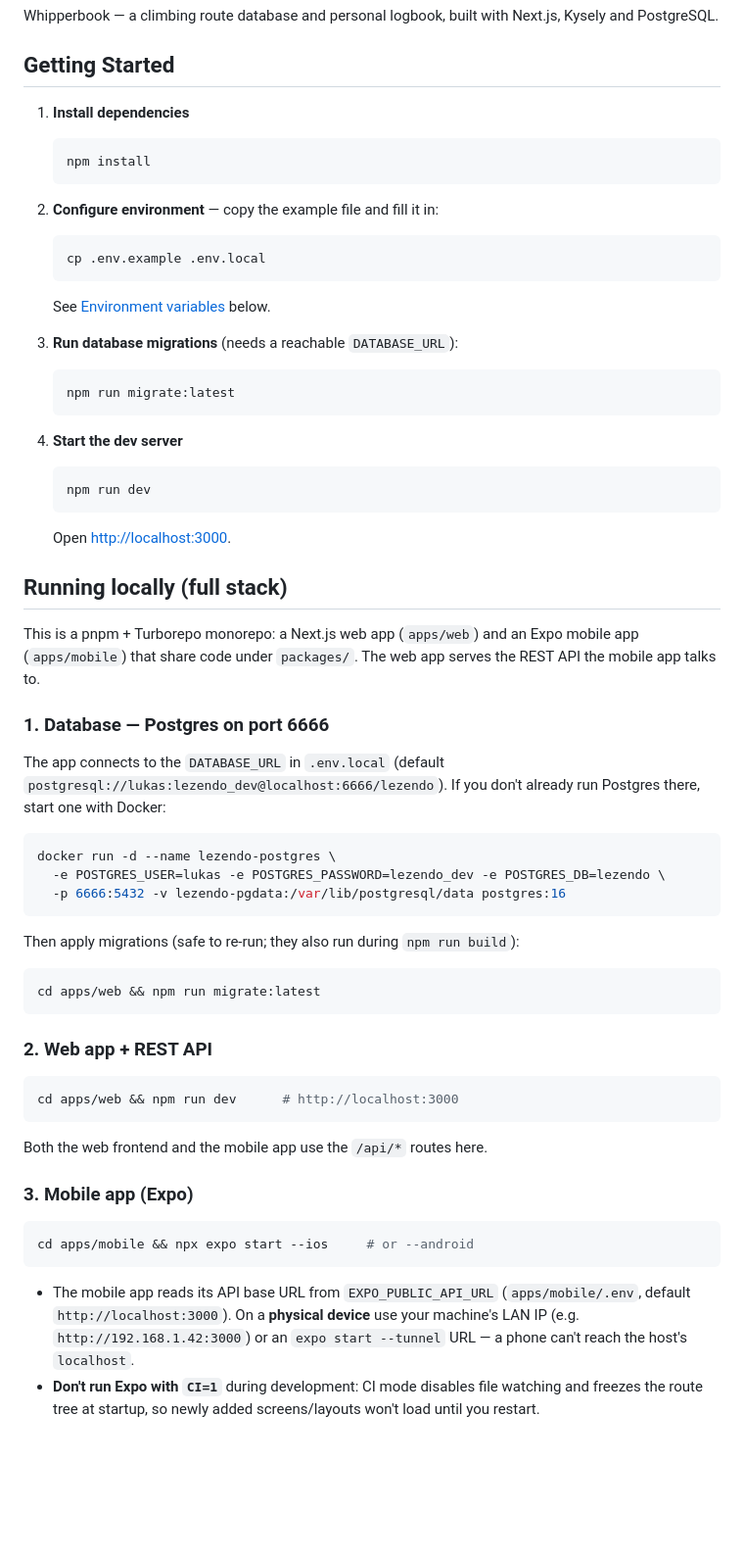
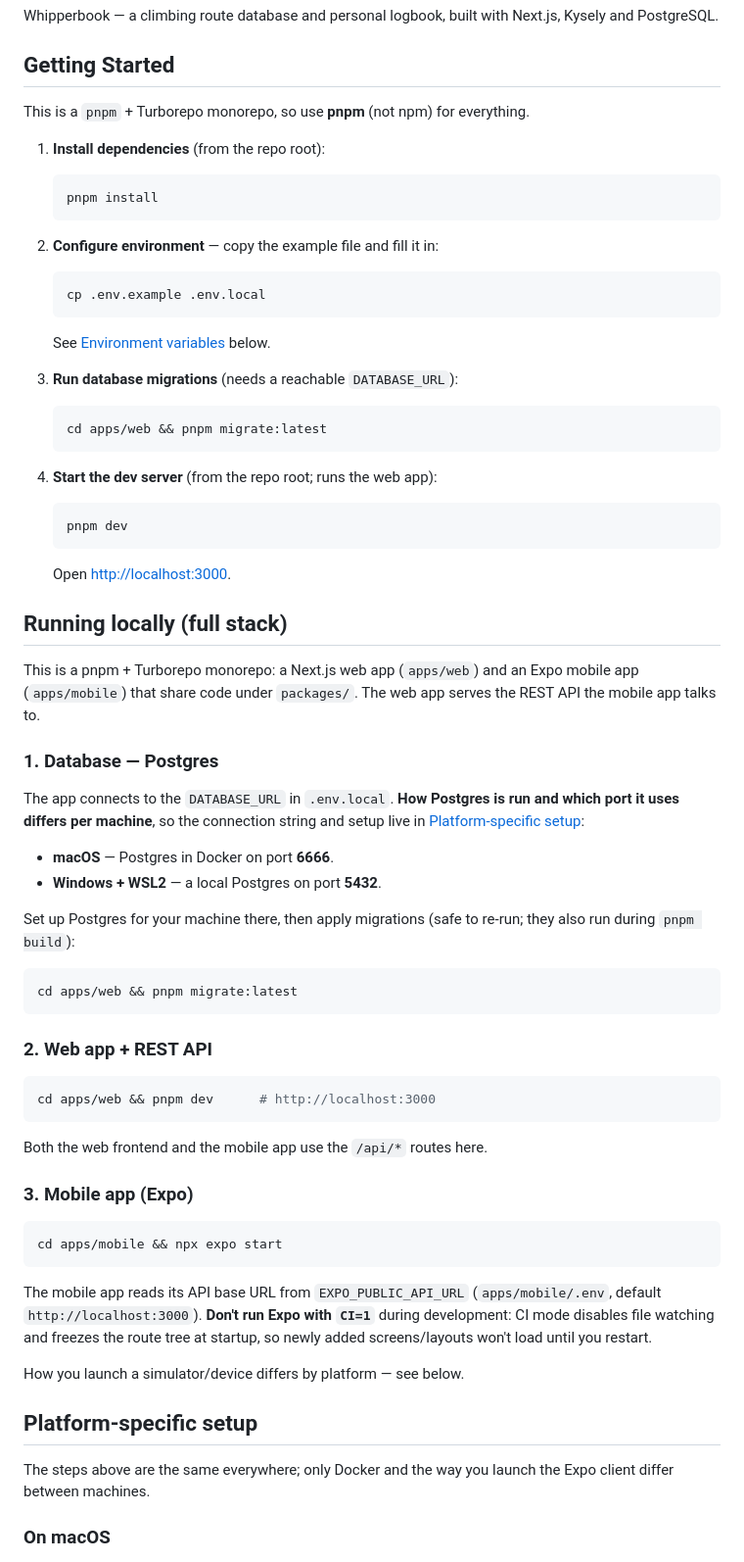
Before and after one commit to sitterlukas/lezendo, a Markdown page: README.md, the part around one of its changes. Shown at 98% size. GitHub-like rendering; blank space fills up the shorter version.

````diff
--- a/README.md
+++ b/README.md
@@ -3,10 +3,12 @@ Kysely and PostgreSQL.
 
 ## Getting Started
 
-1. **Install dependencies**
+This is a `pnpm` + Turborepo monorepo, so use **pnpm** (not npm) for everything.
+
+1. **Install dependencies** (from the repo root):
 
    ```bash
-   npm install
+   pnpm install
    ```
 
 2. **Configure environment** — copy the example file and fill it in:
@@ -20,13 +22,13 @@ Kysely and PostgreSQL.
 3. **Run database migrations** (needs a reachable `DATABASE_URL`):
 
    ```bash
-   npm run migrate:latest
+   cd apps/web && pnpm migrate:latest
    ```
 
-4. **Start the dev server**
+4. **Start the dev server** (from the repo root; runs the web app):
 
    ```bash
-   npm run dev
+   pnpm dev
    ```
 
    Open [http://localhost:3000](http://localhost:3000).
@@ -37,28 +39,26 @@ This is a pnpm + Turborepo monorepo: a Next.js web app (`apps/web`) and an Expo
 mobile app (`apps/mobile`) that share code under `packages/`. The web app serves
 the REST API the mobile app talks to.
 
-### 1. Database — Postgres on port 6666
+### 1. Database — Postgres
 
-The app connects to the `DATABASE_URL` in `.env.local`
-(default `postgresql://lukas:lezendo_dev@localhost:6666/lezendo`). If you don't
-already run Postgres there, start one with Docker:
+The app connects to the `DATABASE_URL` in `.env.local`. **How Postgres is run and
+which port it uses differs per machine**, so the connection string and setup live
+in [Platform-specific setup](#platform-specific-setup):
+
+- **macOS** — Postgres in Docker on port **6666**.
+- **Windows + WSL2** — a local Postgres on port **5432**.
+
+Set up Postgres for your machine there, then apply migrations (safe to re-run;
+they also run during `pnpm build`):
 
 ```bash
-docker run -d --name lezendo-postgres \
-  -e POSTGRES_USER=lukas -e POSTGRES_PASSWORD=lezendo_dev -e POSTGRES_DB=lezendo \
-  -p 6666:5432 -v lezendo-pgdata:/var/lib/postgresql/data postgres:16
-```
-
-Then apply migrations (safe to re-run; they also run during `npm run build`):
-
-```bash
-cd apps/web && npm run migrate:latest
+cd apps/web && pnpm migrate:latest
 ```
 
 ### 2. Web app + REST API
 
 ```bash
-cd apps/web && npm run dev      # http://localhost:3000
+cd apps/web && pnpm dev      # http://localhost:3000
 ```
 
 Both the web frontend and the mobile app use the `/api/*` routes here.
@@ -66,13 +66,20 @@ Both the web frontend and the mobile app use the `/api/*` routes here.
 ### 3. Mobile app (Expo)
 
 ```bash
-cd apps/mobile && npx expo start --ios     # or --android
+cd apps/mobile && npx expo start
 ```
 
-- The mobile app reads its API base URL from `EXPO_PUBLIC_API_URL`
-  (`apps/mobile/.env`, default `http://localhost:3000`). On a **physical device**
-  use your machine's LAN IP (e.g. `http://192.168.1.42:3000`) or an
-  `expo start --tunnel` URL — a phone can't reach the host's `localhost`.
-- **Don't run Expo with `CI=1`** during development: CI mode disables file
-  watching and freezes the route tree at startup, so newly added screens/layouts
-  won't load until you restart.
+The mobile app reads its API base URL from `EXPO_PUBLIC_API_URL`
+(`apps/mobile/.env`, default `http://localhost:3000`). **Don't run Expo with
+`CI=1`** during development: CI mode disables file watching and freezes the route
+tree at startup, so newly added screens/layouts won't load until you restart.
+
+How you launch a simulator/device differs by platform — see below.
+
+## Platform-specific setup
+
+The steps above are the same everywhere; only Docker and the way you launch the
+Expo client differ between machines.
+
+### On macOS
+
````
Also changed, not shown: other parts of README.md (+73 -4 lines), AGENTS.md (+6 -6 lines).
